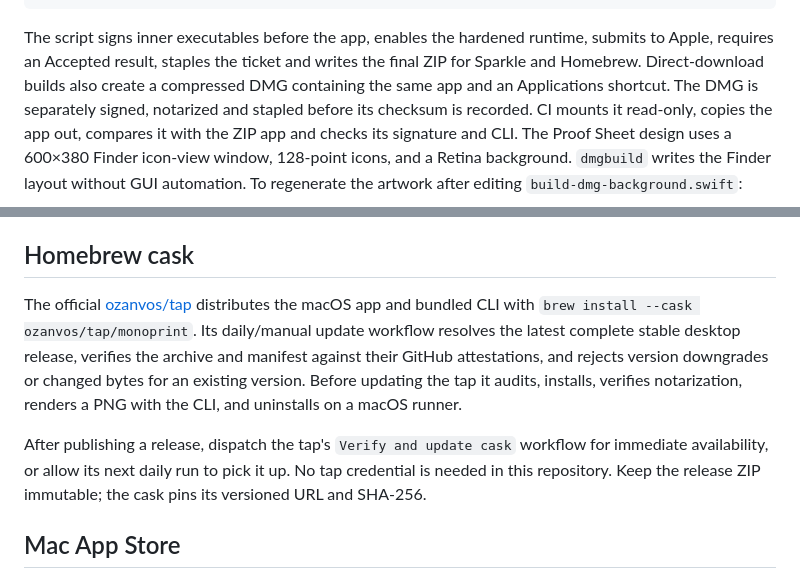
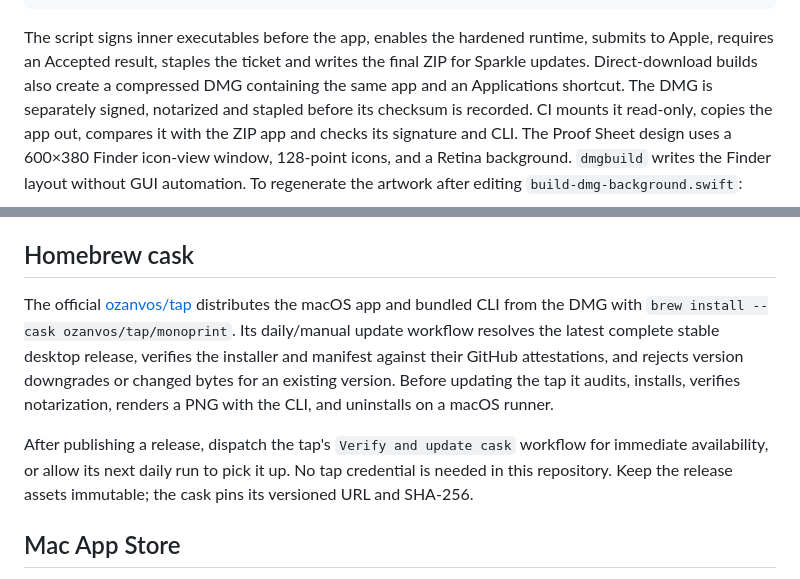
Before and after one commit to ozanvos/monoprint, a Markdown page: docs/release.md, 2 parts joined by grey strips. Drawn GitHub-style.

Commit message:
Document DMG downloads for website and Homebrew (#22)
Document the shared DMG installation path for the website and Homebrew,
while retaining the ZIP for Sparkle updates. This accompanies the
Homebrew updater change in ozanvos/homebrew-tap#1.

Documentation only; no release assets or version tags change. Verified
with git diff --check.

```diff
--- a/docs/release.md
+++ b/docs/release.md
@@ -44,7 +44,7 @@ python3 scripts/test-app-package.py --from output/app-signed --require-notarized
 
 The script signs inner executables before the app, enables the hardened runtime,
 submits to Apple, requires an Accepted result, staples the ticket and writes the
-final ZIP for Sparkle and Homebrew. Direct-download builds also create a compressed
+final ZIP for Sparkle updates. Direct-download builds also create a compressed
 DMG containing the same app and an Applications shortcut. The DMG is separately
 signed, notarized and stapled before its checksum is recorded. CI mounts it read-only,
 copies the app out, compares it with the ZIP app and checks its signature and CLI.
@@ -64,16 +64,16 @@ Linux AppImages and update feeds.
 ## Homebrew cask
 
 The official [ozanvos/tap](https://github.com/ozanvos/homebrew-tap) distributes
-the macOS app and bundled CLI with `brew install --cask ozanvos/tap/monoprint`.
+the macOS app and bundled CLI from the DMG with `brew install --cask ozanvos/tap/monoprint`.
 Its daily/manual update workflow resolves the latest complete stable desktop
-release, verifies the archive and manifest against their GitHub attestations,
+release, verifies the installer and manifest against their GitHub attestations,
 and rejects version downgrades or changed bytes for an existing version.
 Before updating the tap it audits, installs, verifies notarization, renders a
 PNG with the CLI, and uninstalls on a macOS runner.
 
 After publishing a release, dispatch the tap's `Verify and update cask`
 workflow for immediate availability, or allow its next daily run to pick it up.
-No tap credential is needed in this repository. Keep the release ZIP immutable;
+No tap credential is needed in this repository. Keep the release assets immutable;
 the cask pins its versioned URL and SHA-256.
 
 ## Mac App Store
```
Also changed, not shown: docs/stealth-launch.md (+1 -1 lines).
